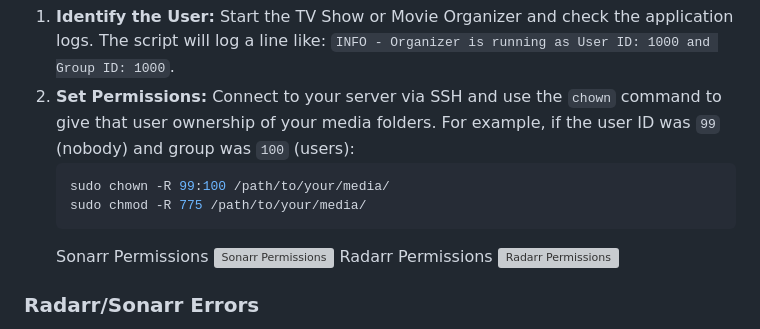
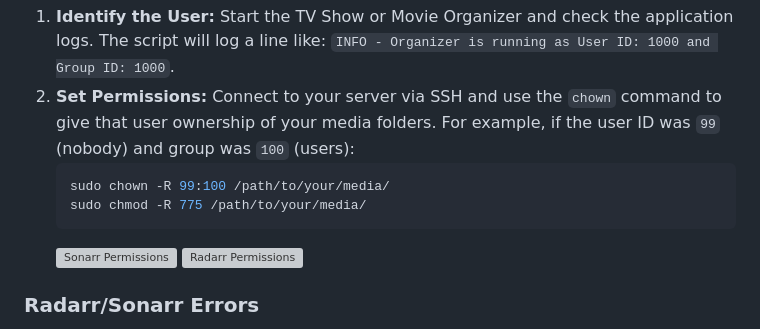
Before and after one commit to AutoDebrid/AutoDebrid, a Markdown page: README.md, the part around the change. Drawn GitHub-style; grey boxes are pictures that could not be loaded.

````diff
--- a/README.md
+++ b/README.md
@@ -92,9 +92,7 @@ This is the most common issue, especially on systems like Unraid or when using D
     sudo chown -R 99:100 /path/to/your/media/
     sudo chmod -R 775 /path/to/your/media/
     ```
-    Sonarr Permissions
     [![Sonarr Permissions](https://i.postimg.cc/fTwPgy1H/sonpermissions.png)](https://postimg.cc/Hjh3rYY5)
-    Radarr Permissions
     [![Radarr Permissions](https://i.postimg.cc/mkdynLFq/radpermissions.png)](https://postimg.cc/RJHt6zdQ)
 
 ### Radarr/Sonarr Errors
````
